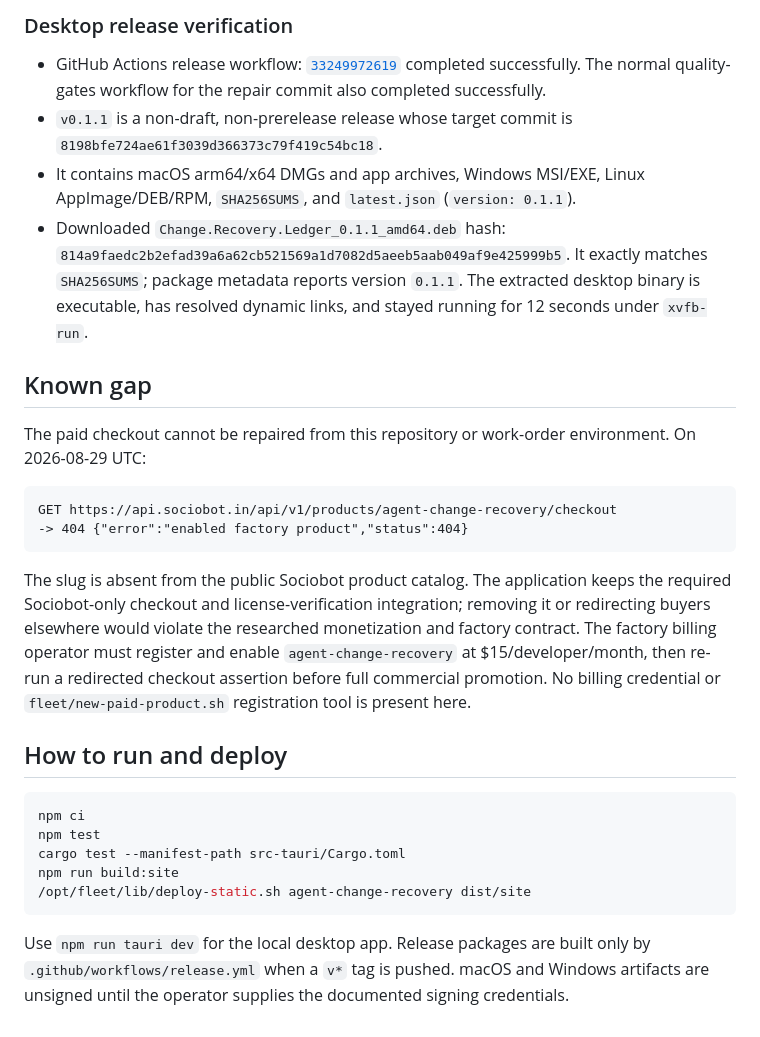
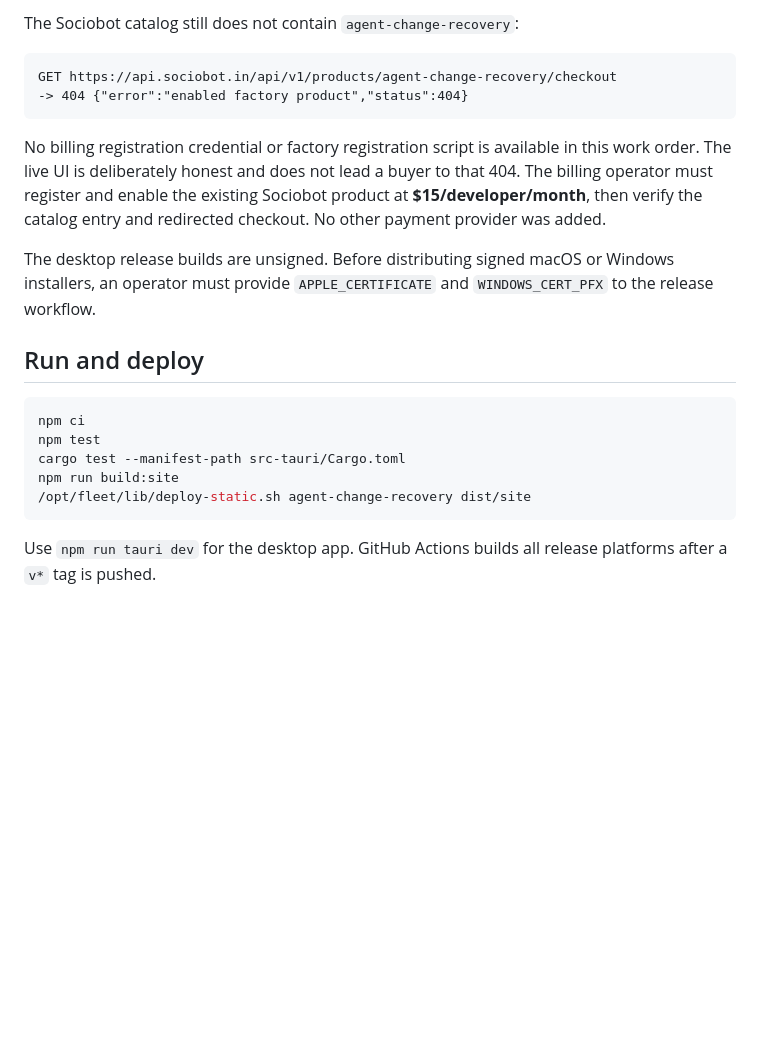
Before and after one commit to B-Divyesh/sf-agent-change-recovery, a Markdown page: .factory/handoff.md, the part around one of its changes. Drawn GitHub-style; blank space fills up the shorter version.

````diff
--- a/.factory/handoff.md
+++ b/.factory/handoff.md
@@ -153,38 +88,21 @@ successfully to the existing Static Web App on 2026-08-29 UTC.
-### Desktop release verification
-
-- GitHub Actions release workflow:
-  [`33249972619`](https://github.com/B-Divyesh/sf-agent-change-recovery/actions/runs/33249972619)
-  completed successfully. The normal quality-gates workflow for the repair
-  commit also completed successfully.
-- `v0.1.1` is a non-draft, non-prerelease release whose target commit is
-  `8198bfe724ae61f3039d366373c79f419c54bc18`.
-- It contains macOS arm64/x64 DMGs and app archives, Windows MSI/EXE, Linux
-  AppImage/DEB/RPM, `SHA256SUMS`, and `latest.json` (`version: 0.1.1`).
-- Downloaded `Change.Recovery.Ledger_0.1.1_amd64.deb` hash:
-  `814a9faedc2b2efad39a6a62cb521569a1d7082d5aeeb5aab049af9e425999b5`.
-  It exactly matches `SHA256SUMS`; package metadata reports version `0.1.1`.
-  The extracted desktop binary is executable, has resolved dynamic links, and
-  stayed running for 12 seconds under `xvfb-run`.
-
-## Known gap
-
-The paid checkout cannot be repaired from this repository or work-order
-environment. On 2026-08-29 UTC:
+The Sociobot catalog still does not contain `agent-change-recovery`:
 
 ```text
 GET https://api.sociobot.in/api/v1/products/agent-change-recovery/checkout
 -> 404 {"error":"enabled factory product","status":404}
 ```
 
-The slug is absent from the public Sociobot product catalog. The application
-keeps the required Sociobot-only checkout and license-verification integration;
-removing it or redirecting buyers elsewhere would violate the researched
-monetization and factory contract. The factory billing operator must register
-and enable `agent-change-recovery` at $15/developer/month, then re-run a
-redirected checkout assertion before full commercial promotion. No billing
-credential or `fleet/new-paid-product.sh` registration tool is present here.
+No billing registration credential or factory registration script is available
+in this work order. The live UI is deliberately honest and does not lead a
+buyer to that 404. The billing operator must register and enable the existing
+Sociobot product at **$15/developer/month**, then verify the catalog entry and
+redirected checkout. No other payment provider was added.
 
-## How to run and deploy
+The desktop release builds are unsigned. Before distributing signed macOS or
+Windows installers, an operator must provide `APPLE_CERTIFICATE` and
+`WINDOWS_CERT_PFX` to the release workflow.
+
+## Run and deploy
 
 ```sh
 npm ci
@@ -194,7 +112,5 @@ npm run build:site
 /opt/fleet/lib/deploy-static.sh agent-change-recovery dist/site
 ```
 
-Use `npm run tauri dev` for the local desktop app. Release packages are built
-only by `.github/workflows/release.yml` when a `v*` tag is pushed. macOS and
-Windows artifacts are unsigned until the operator supplies the documented
-signing credentials.
+Use `npm run tauri dev` for the desktop app. GitHub Actions builds all release
+platforms after a `v*` tag is pushed.
````
Also changed, not shown: other parts of .factory/handoff.md (+72 -137 lines).
